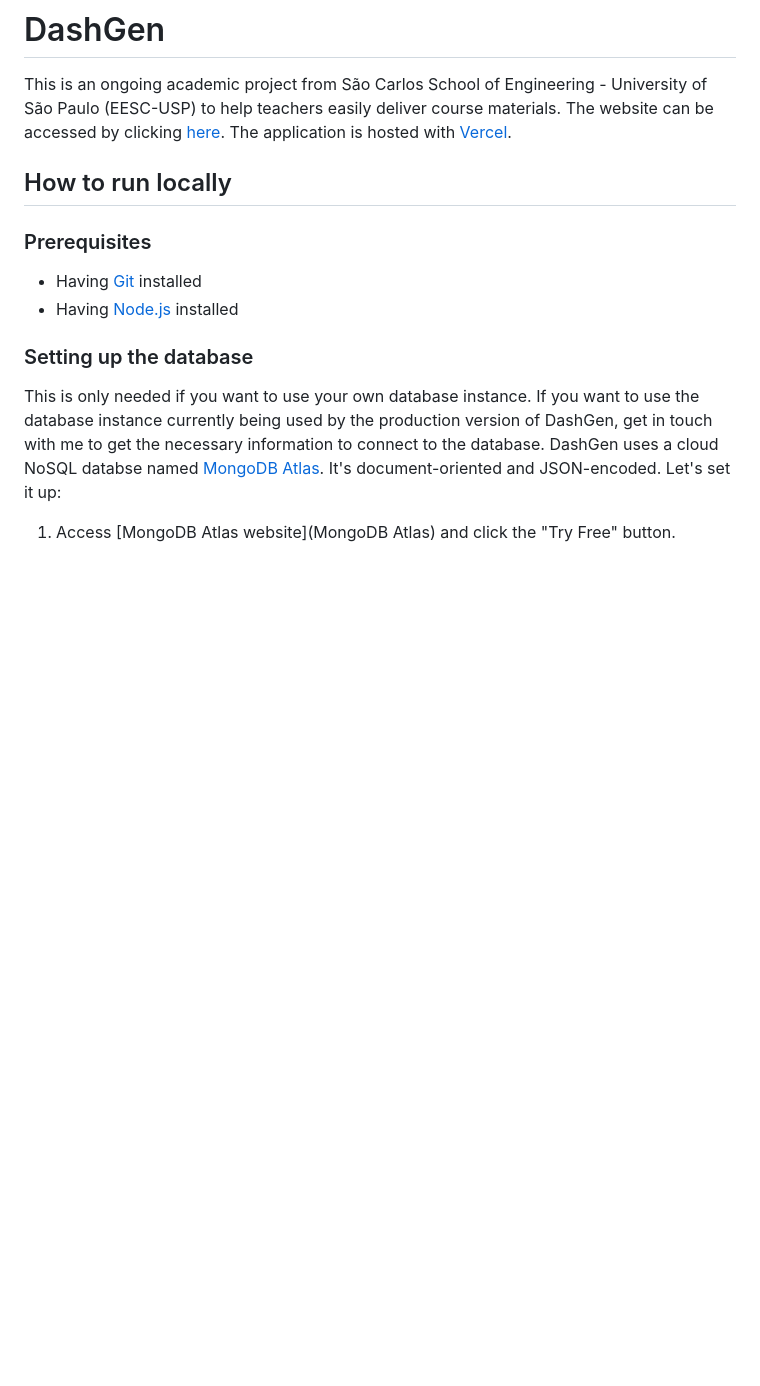
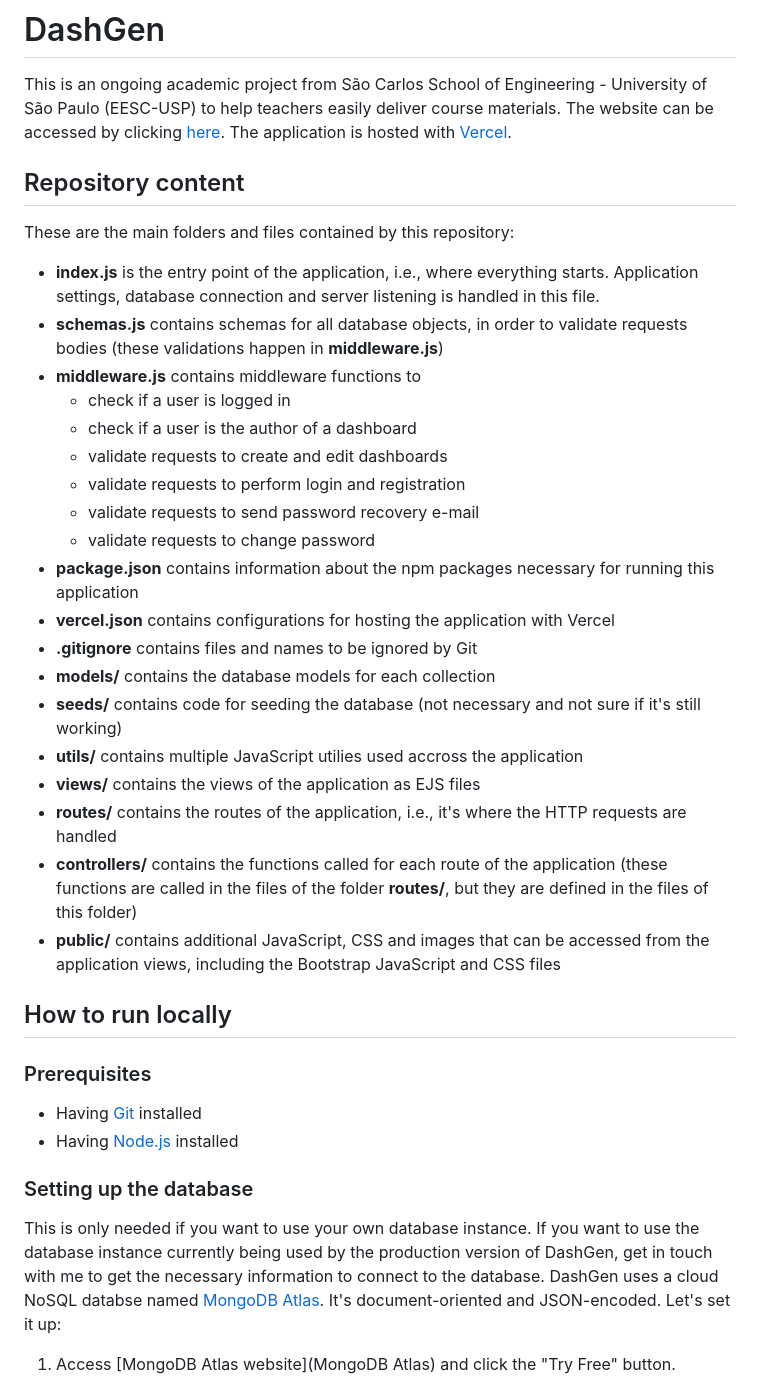
Before and after one commit to dashgen-project/dashgen, a Markdown page: README.md, the part around the change. Rendered like a GitHub page; blank space fills up the shorter version.

```diff
--- a/README.md
+++ b/README.md
@@ -1,6 +1,30 @@
 # DashGen
 
 This is an ongoing academic project from São Carlos School of Engineering - University of São Paulo (EESC-USP) to help teachers easily deliver course materials. The website can be accessed by clicking <a href="https://dashgen.vercel.app">here</a>. The application is hosted with [Vercel](https://vercel.com/).
+
+## Repository content
+
+These are the main folders and files contained by this repository:
+
+- **index.js** is the entry point of the application, i.e., where everything starts. Application settings, database connection and server listening is handled in this file.
+- **schemas.js** contains schemas for all database objects, in order to validate requests bodies (these validations happen in **middleware.js**)
+- **middleware.js** contains middleware functions to
+  - check if a user is logged in
+  - check if a user is the author of a dashboard
+  - validate requests to create and edit dashboards
+  - validate requests to perform login and registration
+  - validate requests to send password recovery e-mail
+  - validate requests to change password
+- **package.json** contains information about the npm packages necessary for running this application
+- **vercel.json** contains configurations for hosting the application with Vercel
+- **.gitignore** contains files and names to be ignored by Git
+- **models/** contains the database models for each collection
+- **seeds/** contains code for seeding the database (not necessary and not sure if it's still working)
+- **utils/** contains multiple JavaScript utilies used accross the application
+- **views/** contains the views of the application as EJS files
+- **routes/** contains the routes of the application, i.e., it's where the HTTP requests are handled
+- **controllers/** contains the functions called for each route of the application (these functions are called in the files of the folder **routes/**, but they are defined in the files of this folder)
+- **public/** contains additional JavaScript, CSS and images that can be accessed from the application views, including the Bootstrap JavaScript and CSS files
 
 ## How to run locally
 
```
